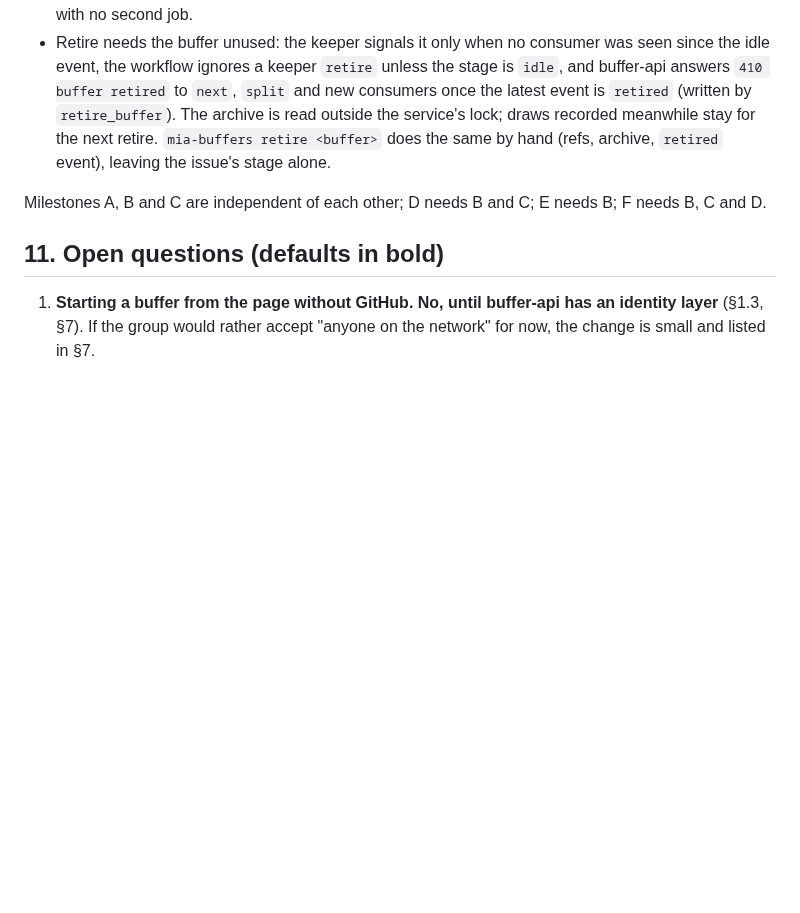
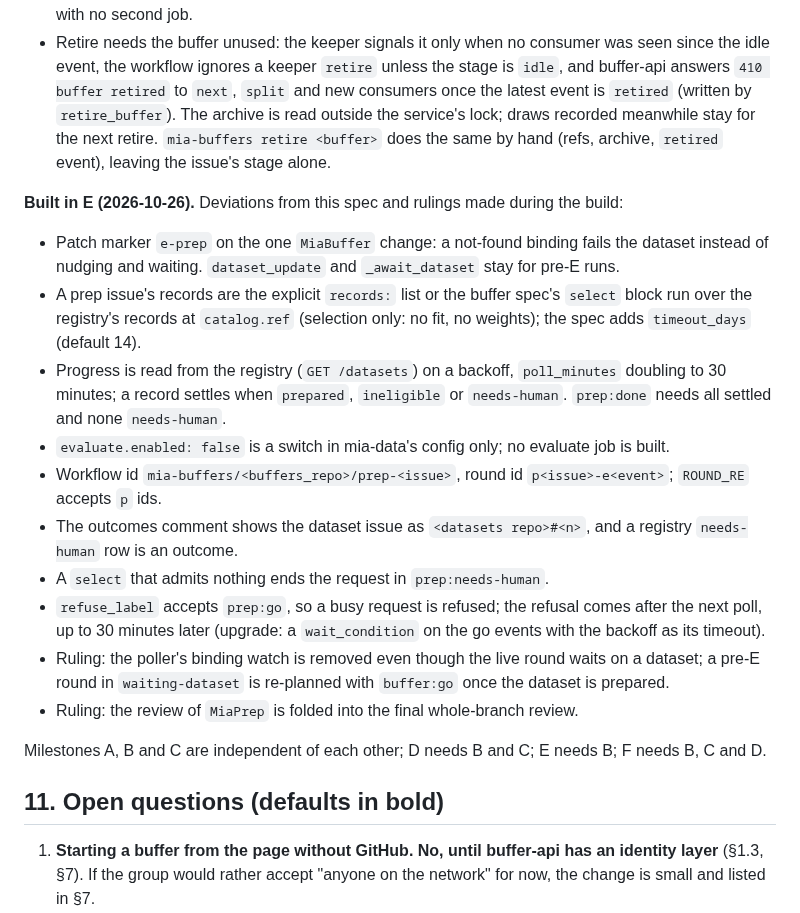
Before and after one commit to JaneliaSciComp/mia-workflow-prototype, a Markdown page: notes/specs/2026-10-25-prep-and-buffering.md, the part around the change. Drawn GitHub-style; blank space fills up the shorter version.

```diff
--- a/notes/specs/2026-10-25-prep-and-buffering.md
+++ b/notes/specs/2026-10-25-prep-and-buffering.md
@@ -725,6 +725,24 @@ removed `waiting-dataset` path needs no `patched()` guard; the replay fixtures a
   is read outside the service's lock; draws recorded meanwhile stay for the next retire. `mia-buffers retire
   <buffer>` does the same by hand (refs, archive, `retired` event), leaving the issue's stage alone.
 
+**Built in E (2026-10-26).** Deviations from this spec and rulings made during the build:
+
+- Patch marker `e-prep` on the one `MiaBuffer` change: a not-found binding fails the dataset instead of nudging and
+  waiting. `dataset_update` and `_await_dataset` stay for pre-E runs.
+- A prep issue's records are the explicit `records:` list or the buffer spec's `select` block run over the registry's
+  records at `catalog.ref` (selection only: no fit, no weights); the spec adds `timeout_days` (default 14).
+- Progress is read from the registry (`GET /datasets`) on a backoff, `poll_minutes` doubling to 30 minutes; a record
+  settles when `prepared`, `ineligible` or `needs-human`. `prep:done` needs all settled and none `needs-human`.
+- `evaluate.enabled: false` is a switch in mia-data's config only; no evaluate job is built.
+- Workflow id `mia-buffers/<buffers_repo>/prep-<issue>`, round id `p<issue>-e<event>`; `ROUND_RE` accepts `p` ids.
+- The outcomes comment shows the dataset issue as `<datasets repo>#<n>`, and a registry `needs-human` row is an outcome.
+- A `select` that admits nothing ends the request in `prep:needs-human`.
+- `refuse_label` accepts `prep:go`, so a busy request is refused; the refusal comes after the next poll, up to 30
+  minutes later (upgrade: a `wait_condition` on the go events with the backoff as its timeout).
+- Ruling: the poller's binding watch is removed even though the live round waits on a dataset; a pre-E round in
+  `waiting-dataset` is re-planned with `buffer:go` once the dataset is prepared.
+- Ruling: the review of `MiaPrep` is folded into the final whole-branch review.
+
 Milestones A, B and C are independent of each other; D needs B and C; E needs B; F needs B, C and D.
 
 ## 11. Open questions (defaults in bold)
```
Also changed, not shown: AGENTS.md (+2 -0 lines), docs/development.md (+55 -0 lines).
